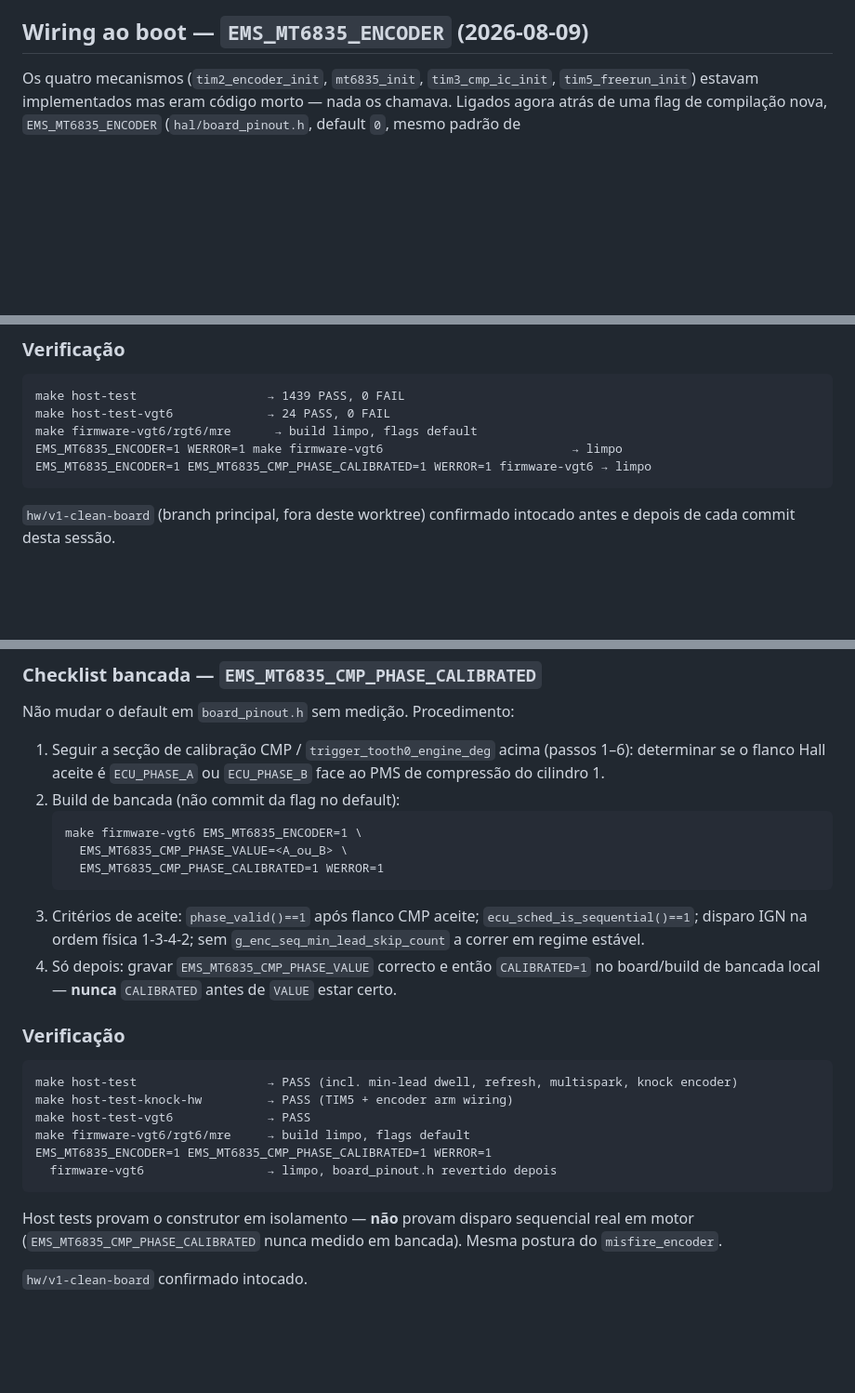
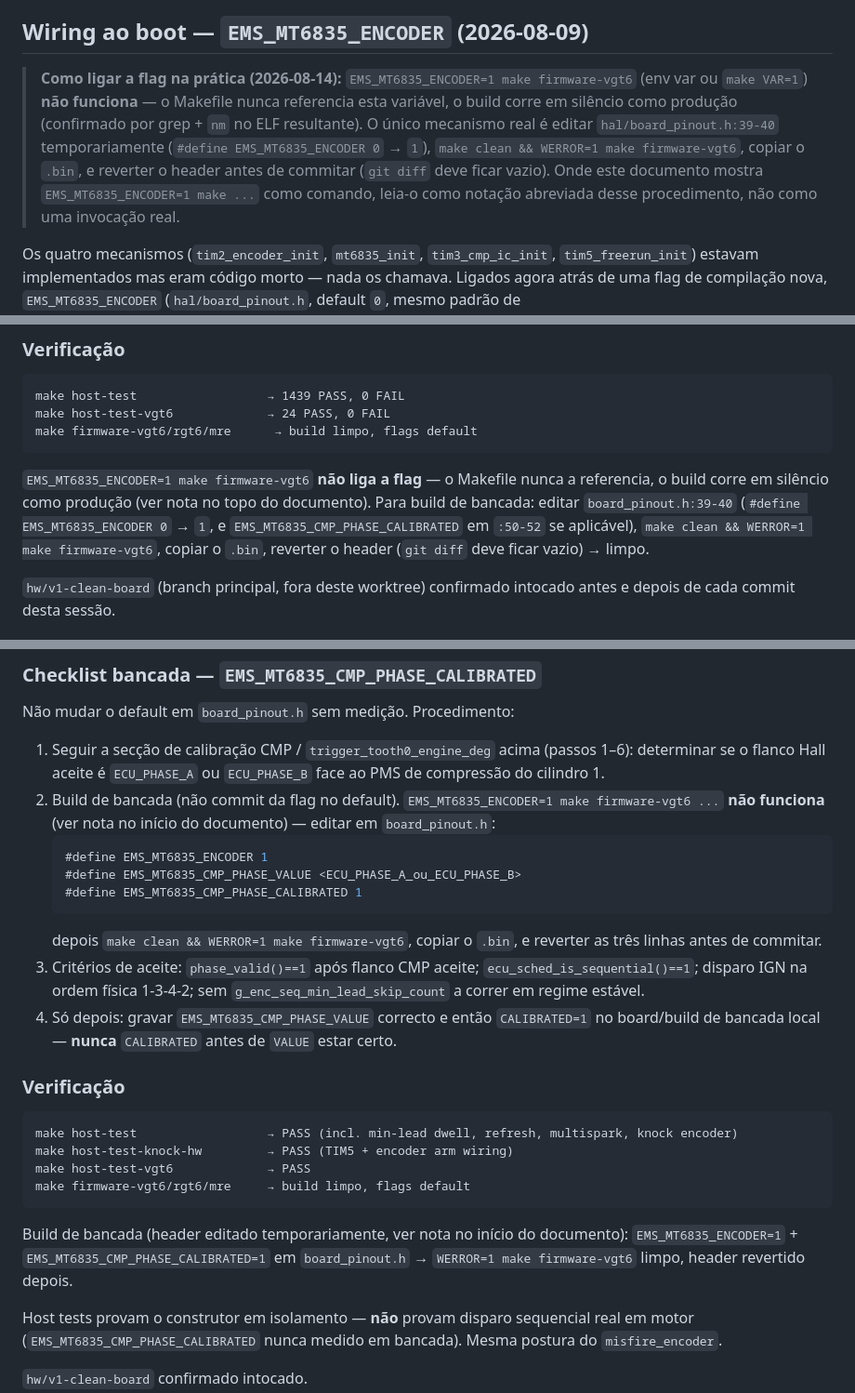
Before and after one commit to pbuchabqui/OpenEMS, a Markdown page: docs/dev/mt6835_encoder_fork.md, 3 parts joined by grey strips. Shown at 93% size. Rendered like a GitHub page; blank space fills up the shorter version.

Commit message:
docs(encoder): fix build instructions that silently build production firmware
`EMS_MT6835_ENCODER=1 make firmware-vgt6` (shown as a literal command in
5 places across mt6835_encoder_fork.md and esp32_encoder_stim/README.md)
does nothing — the Makefile never references that variable, so the build
succeeds and silently produces ordinary production firmware. Confirmed
by grep (0 hits in Makefile) and empirically this session (nm on the
resulting ELF showed no encoder symbols).

Added an explicit warning at the top of the fork doc (where the flag is
first introduced) and rewrote every literal command block — including
the actionable CMP-phase-calibration checklist, the most dangerous one
since it's a copy-pasteable how-to, not just a historical log — to show
the real mechanism: temporarily edit board_pinout.h, build, copy the
.bin, revert the header before committing.

Co-Authored-By: Claude Sonnet 5 <noreply@anthropic.com>

````diff
--- a/docs/dev/mt6835_encoder_fork.md
+++ b/docs/dev/mt6835_encoder_fork.md
@@ -503,6 +503,17 @@ Implementado nesta revisão: `tim3_cmp_ic_init()` + `TIM3_IRQHandler` +
    TIM5_CEN" acima.
 
 ## Wiring ao boot — `EMS_MT6835_ENCODER` (2026-08-09)
+
+> **Como ligar a flag na prática (2026-08-14):** `EMS_MT6835_ENCODER=1 make
+> firmware-vgt6` (env var ou `make VAR=1`) **não funciona** — o Makefile
+> nunca referencia esta variável, o build corre em silêncio como produção
+> (confirmado por grep + `nm` no ELF resultante). O único mecanismo real é
+> editar `hal/board_pinout.h:39-40` temporariamente (`#define
+> EMS_MT6835_ENCODER 0` → `1`), `make clean && WERROR=1 make firmware-vgt6`,
+> copiar o `.bin`, e reverter o header antes de commitar (`git diff` deve
+> ficar vazio). Onde este documento mostra `EMS_MT6835_ENCODER=1 make ...`
+> como comando, leia-o como notação abreviada desse procedimento, não como
+> uma invocação real.
 
 Os quatro mecanismos (`tim2_encoder_init`, `mt6835_init`, `tim3_cmp_ic_init`,
 `tim5_freerun_init`) estavam implementados mas eram código morto — nada os
@@ -1029,9 +1040,14 @@ host test.
 make host-test                  → 1439 PASS, 0 FAIL
 make host-test-vgt6             → 24 PASS, 0 FAIL
 make firmware-vgt6/rgt6/mre      → build limpo, flags default
-EMS_MT6835_ENCODER=1 WERROR=1 make firmware-vgt6                          → limpo
-EMS_MT6835_ENCODER=1 EMS_MT6835_CMP_PHASE_CALIBRATED=1 WERROR=1 firmware-vgt6 → limpo
 ```
+
+`EMS_MT6835_ENCODER=1 make firmware-vgt6` **não liga a flag** — o Makefile
+nunca a referencia, o build corre em silêncio como produção (ver nota no
+topo do documento). Para build de bancada: editar `board_pinout.h:39-40`
+(`#define EMS_MT6835_ENCODER 0` → `1`, e `EMS_MT6835_CMP_PHASE_CALIBRATED`
+em `:50-52` se aplicável), `make clean && WERROR=1 make firmware-vgt6`,
+copiar o `.bin`, reverter o header (`git diff` deve ficar vazio) → limpo.
 
 `hw/v1-clean-board` (branch principal, fora deste worktree) confirmado
 intocado antes e depois de cada commit desta sessão.
@@ -1221,12 +1240,16 @@ Não mudar o default em `board_pinout.h` sem medição. Procedimento:
 1. Seguir a secção de calibração CMP / `trigger_tooth0_engine_deg` acima
    (passos 1–6): determinar se o flanco Hall aceite é `ECU_PHASE_A` ou
    `ECU_PHASE_B` face ao PMS de compressão do cilindro 1.
-2. Build de bancada (não commit da flag no default):
+2. Build de bancada (não commit da flag no default). `EMS_MT6835_ENCODER=1
+   make firmware-vgt6 ...` **não funciona** (ver nota no início do
+   documento) — editar em `board_pinout.h`:
+   ```c
+   #define EMS_MT6835_ENCODER 1
+   #define EMS_MT6835_CMP_PHASE_VALUE <ECU_PHASE_A_ou_ECU_PHASE_B>
+   #define EMS_MT6835_CMP_PHASE_CALIBRATED 1
    ```
-   make firmware-vgt6 EMS_MT6835_ENCODER=1 \
-     EMS_MT6835_CMP_PHASE_VALUE=<A_ou_B> \
-     EMS_MT6835_CMP_PHASE_CALIBRATED=1 WERROR=1
-   ```
+   depois `make clean && WERROR=1 make firmware-vgt6`, copiar o `.bin`, e
+   reverter as três linhas antes de commitar.
 3. Critérios de aceite: `phase_valid()==1` após flanco CMP aceite;
    `ecu_sched_is_sequential()==1`; disparo IGN na ordem física 1-3-4-2;
    sem `g_enc_seq_min_lead_skip_count` a correr em regime estável.
@@ -1241,9 +1264,12 @@ make host-test                  → PASS (incl. min-lead dwell, refresh, multisp
 make host-test-knock-hw         → PASS (TIM5 + encoder arm wiring)
 make host-test-vgt6             → PASS
 make firmware-vgt6/rgt6/mre     → build limpo, flags default
-EMS_MT6835_ENCODER=1 EMS_MT6835_CMP_PHASE_CALIBRATED=1 WERROR=1
-  firmware-vgt6                 → limpo, board_pinout.h revertido depois
 ```
+
+Build de bancada (header editado temporariamente, ver nota no início do
+documento): `EMS_MT6835_ENCODER=1` + `EMS_MT6835_CMP_PHASE_CALIBRATED=1` em
+`board_pinout.h` → `WERROR=1 make firmware-vgt6` limpo, header revertido
+depois.
 
 Host tests provam o construtor em isolamento — **não** provam disparo
 sequencial real em motor (`EMS_MT6835_CMP_PHASE_CALIBRATED` nunca medido
````
Also changed, not shown: other parts of docs/dev/mt6835_encoder_fork.md (+6 -3 lines), tools/esp32_encoder_stim/README.md (+7 -1 lines).
